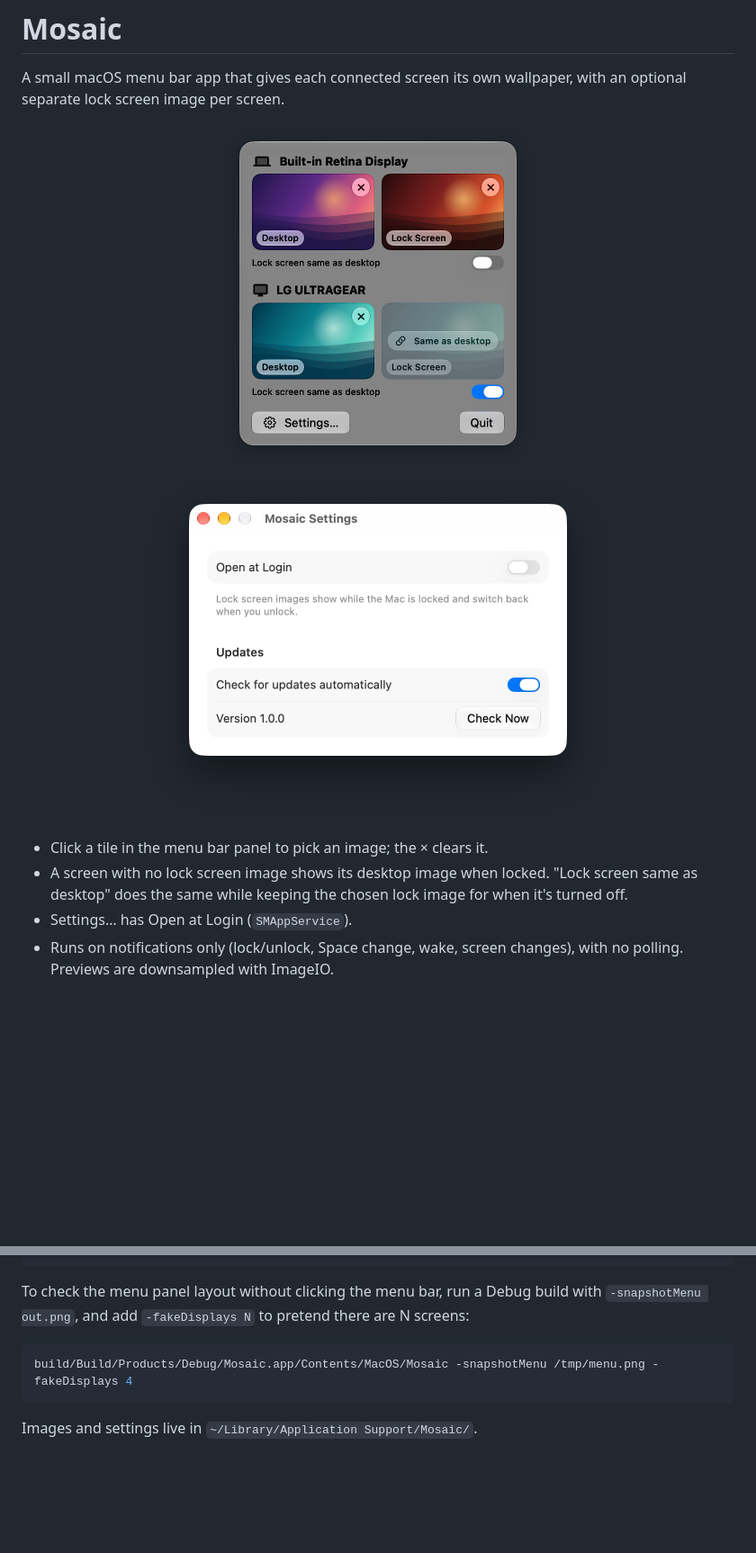
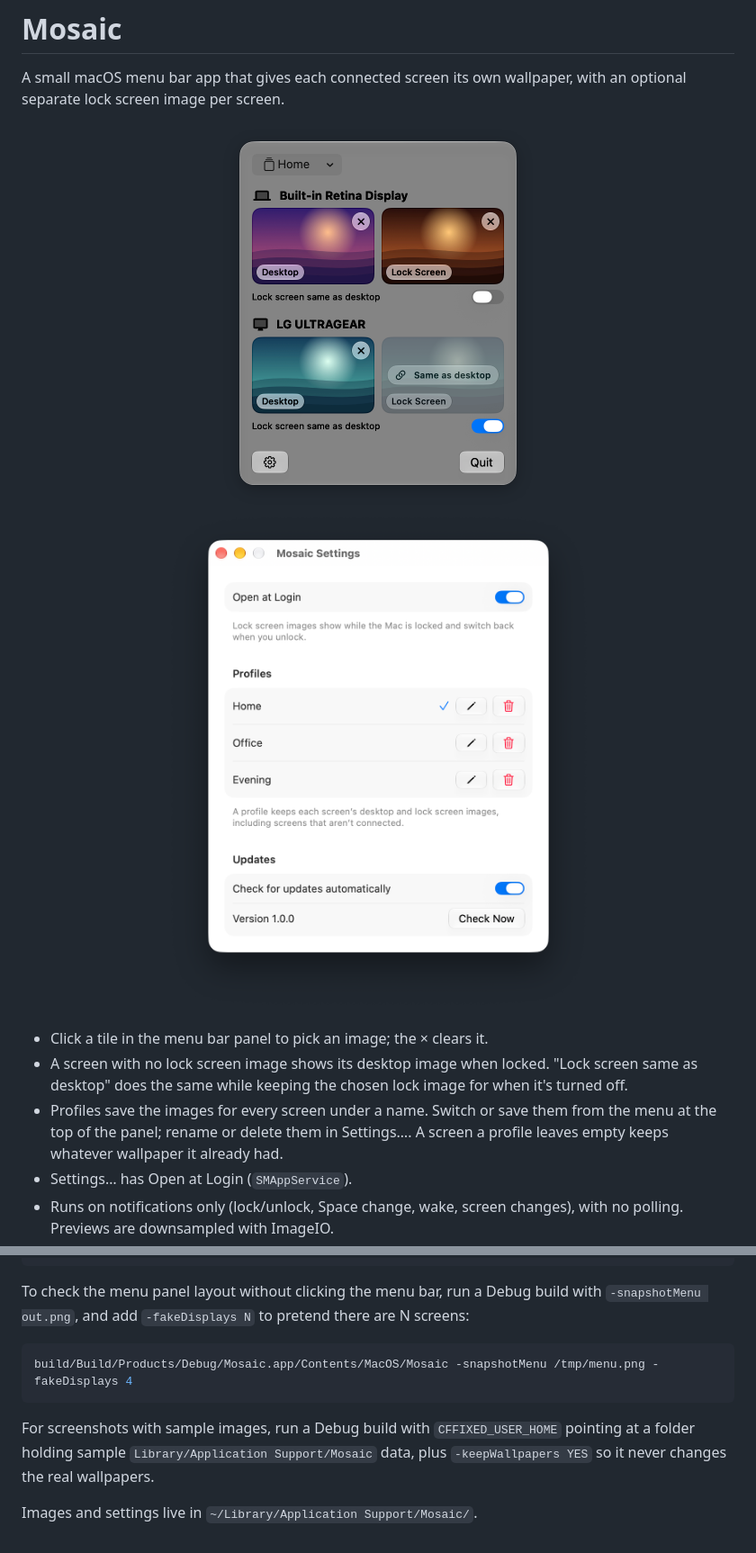
Before and after one commit to yb1997/Mosaic, a Markdown page: README.md, 2 parts joined by grey strips. Shown at 90% size. Rendered like a GitHub page; pictures changed too: docs/screenshots/menu.png, docs/screenshots/settings.png; blank space fills up the shorter version.

````diff
--- a/README.md
+++ b/README.md
@@ -12,6 +12,9 @@ wallpaper, with an optional separate lock screen image per screen.
 - A screen with no lock screen image shows its desktop image when locked.
   "Lock screen same as desktop" does the same while keeping the chosen lock
   image for when it's turned off.
+- Profiles save the images for every screen under a name. Switch or save them
+  from the menu at the top of the panel; rename or delete them in Settings….
+  A screen a profile leaves empty keeps whatever wallpaper it already had.
 - Settings… has Open at Login (`SMAppService`).
 - Runs on notifications only (lock/unlock, Space change, wake, screen
   changes), with no polling. Previews are downsampled with ImageIO.
@@ -94,4 +97,9 @@ are N screens:
 build/Build/Products/Debug/Mosaic.app/Contents/MacOS/Mosaic -snapshotMenu /tmp/menu.png -fakeDisplays 4
 ```
 
+For screenshots with sample images, run a Debug build with
+`CFFIXED_USER_HOME` pointing at a folder holding sample
+`Library/Application Support/Mosaic` data, plus `-keepWallpapers YES` so it
+never changes the real wallpapers.
+
 Images and settings live in `~/Library/Application Support/Mosaic/`.
````
Also changed, not shown: other parts of README.md (+2 -2 lines), CHANGELOG.md (+7 -0 lines), 7 other files.
